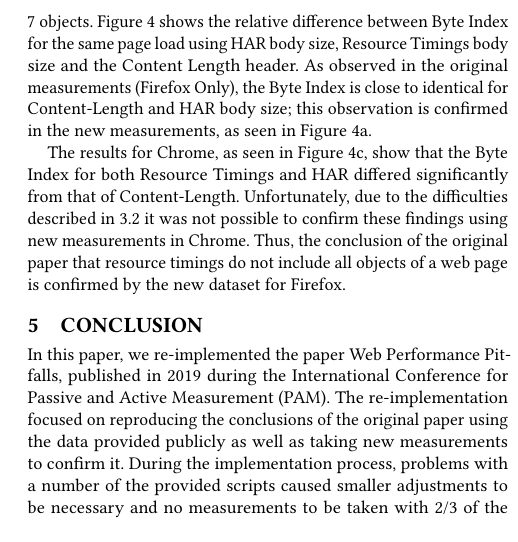
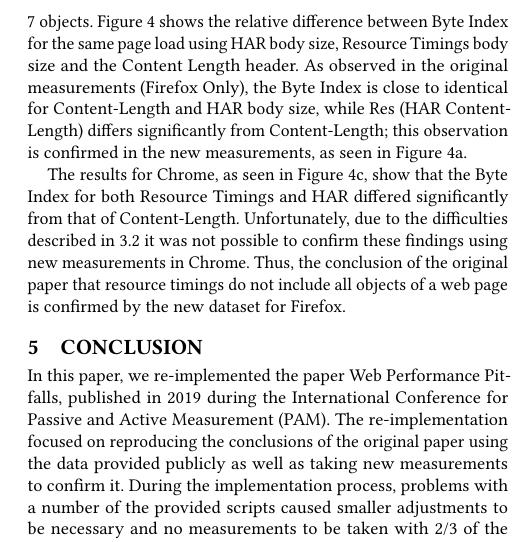
Before and after one commit to curtp67/web-measurement-tools-reproduction, a LaTeX paper (paper/paper.tex, which reads paper/include/evaluation.tex): part of one column of page 5 of 5, cut so that both start at the same text. Compiled offline with pdfLaTeX.

Commit message:
Paper v3

```diff
--- a/paper/include/evaluation.tex
+++ b/paper/include/evaluation.tex
@@ -33,6 +33,6 @@ This data, as shown in Figure \ref{fig:absolute_byte_index}, clearly shows that
 \end{figure}
 
 \subsection{Object Count \& Byte Index}
-In the original paper, \citeauthor{10.1007/978-3-030-15986-3_19} found that not only do object sizes differ significantly by data source but also object counts. In the original Alexa 1000 dataset, object counts for the same web pages differed between HAR files and Resource Timings by at least 7 objects. Figure \ref{fig:relative_byte_index} shows the relative difference between Byte Index for the same page load using HAR body size, Resource Timings body size and the Content Length header. As observed in the original measurements (Firefox Only), the Byte Index is close to identical for Content-Length and HAR body size; this observation is confirmed in the new measurements, as seen in Figure \ref{fig:new_relative_byte_index}.
+In the original paper, \citeauthor{10.1007/978-3-030-15986-3_19} found that not only do object sizes differ significantly by data source but also object counts. In the original Alexa 1000 dataset, object counts for the same web pages differed between HAR files and Resource Timings by at least 7 objects. Figure \ref{fig:relative_byte_index} shows the relative difference between Byte Index for the same page load using HAR body size, Resource Timings body size and the Content Length header. As observed in the original measurements (Firefox Only), the Byte Index is close to identical for Content-Length and HAR body size, while Res (HAR Content-Length) differs significantly from Content-Length; this observation is confirmed in the new measurements, as seen in Figure \ref{fig:new_relative_byte_index}.
 
 The results for Chrome, as seen in Figure \ref{fig:orig_chrome_relative_byte_index}, show that the Byte Index for both Resource Timings and HAR differed significantly from that of Content-Length. Unfortunately, due to the difficulties described in \ref{sec:scripts} it was not possible to confirm these findings using new measurements in Chrome. Thus, the conclusion of the original paper that resource timings do not include all objects of a web page is confirmed by the new dataset for Firefox.
```
Also changed, not shown: paper/paper.pdf.
